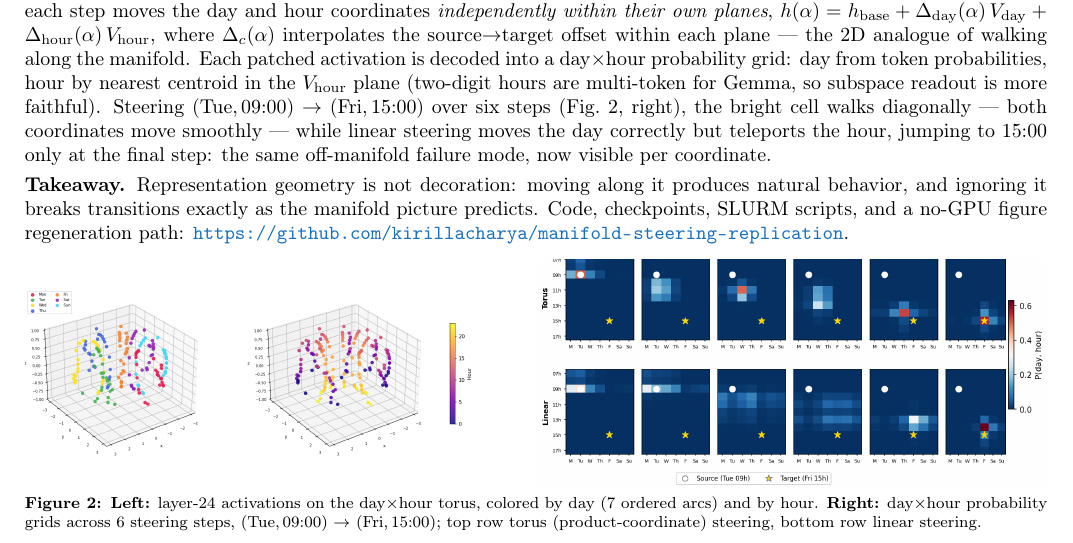
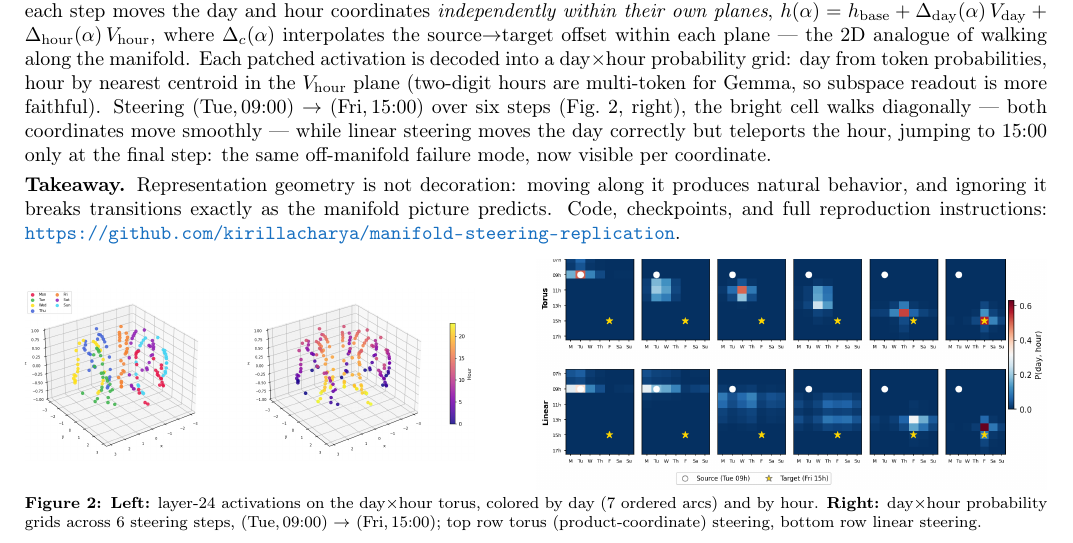
Before and after one commit to kirillacharya/manifold-steering-replication, a LaTeX document (report/main.tex): part of page 2 of 3, cut so that both start at the same text. Compiled offline with pdfLaTeX.

Commit message:
Report: remove duplicate no-GPU mention in takeaway

```diff
--- a/report/main.tex
+++ b/report/main.tex
@@ -190,8 +190,8 @@ final step: the same off-manifold failure mode, now visible per coordinate.
 
 \textbf{Takeaway.} Representation geometry is not decoration: moving along
 it produces natural behavior, and ignoring it breaks transitions exactly as
-the manifold picture predicts. Code, checkpoints, SLURM scripts, and a no-GPU
-figure regeneration path: \url{\repourl}.
+the manifold picture predicts. Code, checkpoints, and full reproduction
+instructions: \url{\repourl}.
 
 \section{References}
 
```
Also changed, not shown: report/main.pdf.
